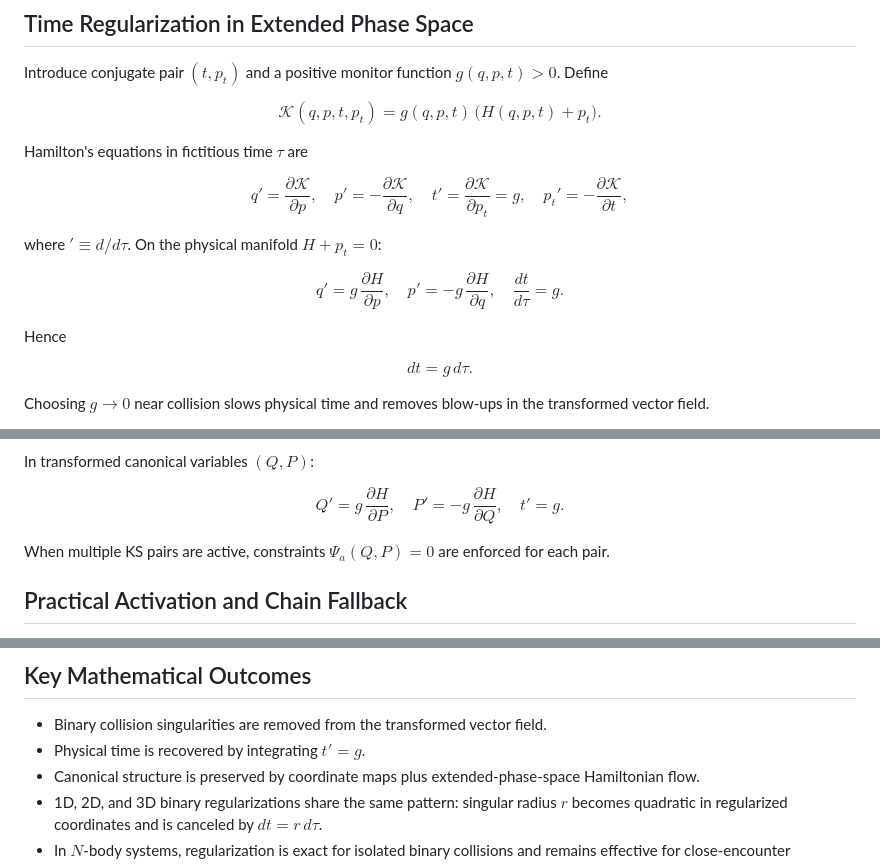
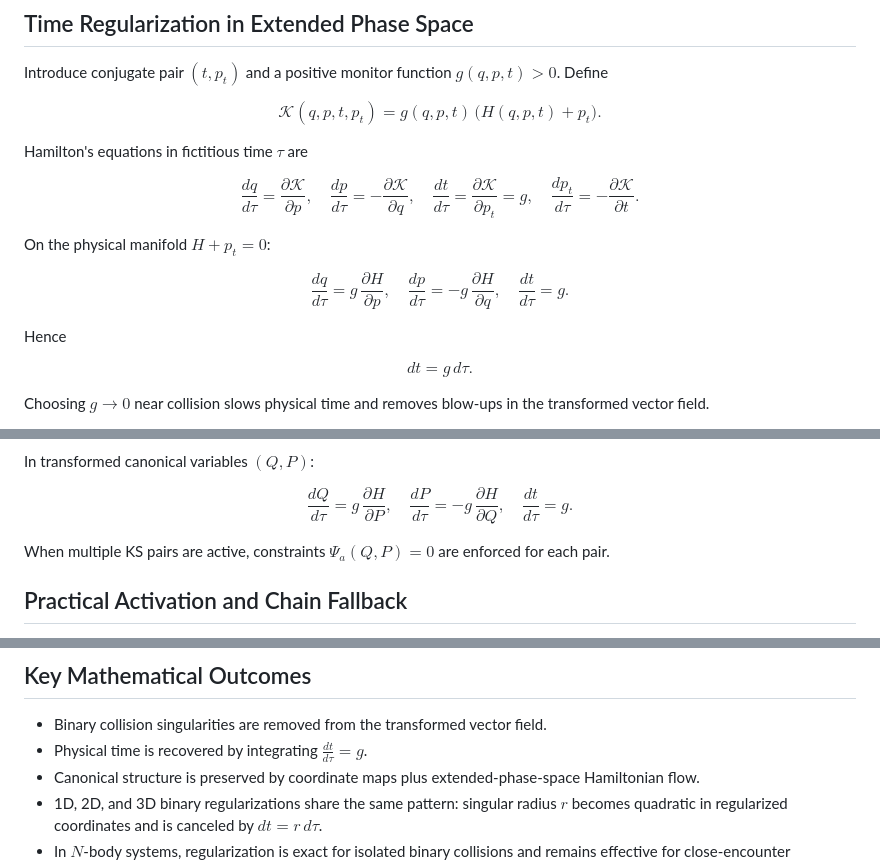
Before and after one commit to WeberElectrodynamics/WeberElectrodynamics.jl, a Markdown page: docs/theory/Regularization.md, 3 parts joined by grey strips. Rendered like a GitHub page.

```diff
--- a/docs/theory/Regularization.md
+++ b/docs/theory/Regularization.md
@@ -49,17 +49,17 @@ $$
 Hamilton's equations in fictitious time $\tau$ are
 
 $$
-q'=\frac{\partial \mathcal{K}}{\partial p},\quad
-p'=-\frac{\partial \mathcal{K}}{\partial q},\quad
-t'=\frac{\partial \mathcal{K}}{\partial p_t}=g,\quad
-p_t'=-\frac{\partial \mathcal{K}}{\partial t},
+\frac{dq}{d\tau}=\frac{\partial \mathcal{K}}{\partial p},\quad
+\frac{dp}{d\tau}=-\frac{\partial \mathcal{K}}{\partial q},\quad
+\frac{dt}{d\tau}=\frac{\partial \mathcal{K}}{\partial p_t}=g,\quad
+\frac{dp_t}{d\tau}=-\frac{\partial \mathcal{K}}{\partial t}.
 $$
 
-where $'\equiv d/d\tau$. On the physical manifold $H+p_t=0$:
+On the physical manifold $H+p_t=0$:
 
 $$
-q'=g\,\frac{\partial H}{\partial p},\quad
-p'=-g\,\frac{\partial H}{\partial q},\quad
+\frac{dq}{d\tau}=g\,\frac{\partial H}{\partial p},\quad
+\frac{dp}{d\tau}=-g\,\frac{\partial H}{\partial q},\quad
 \frac{dt}{d\tau}=g.
 $$
 
@@ -236,9 +236,9 @@ $$
 In transformed canonical variables $(Q,P)$:
 
 $$
-Q'=g\,\frac{\partial H}{\partial P},\quad
-P'=-g\,\frac{\partial H}{\partial Q},\quad
-t'=g.
+\frac{dQ}{d\tau}=g\,\frac{\partial H}{\partial P},\quad
+\frac{dP}{d\tau}=-g\,\frac{\partial H}{\partial Q},\quad
+\frac{dt}{d\tau}=g.
 $$
 
 When multiple KS pairs are active, constraints $\Psi_a(Q,P)=0$ are enforced for each pair.
@@ -267,7 +267,7 @@ This reduces subtraction of large nearby numbers and improves robustness in few-
 ## Key Mathematical Outcomes
 
 - Binary collision singularities are removed from the transformed vector field.
-- Physical time is recovered by integrating $t'=g$.
+- Physical time is recovered by integrating $\frac{dt}{d\tau}=g$.
 - Canonical structure is preserved by coordinate maps plus extended-phase-space Hamiltonian flow.
 - 1D, 2D, and 3D binary regularizations share the same pattern:
   singular radius $r$ becomes quadratic in regularized coordinates and is canceled by $dt=r\,d\tau$.
```
Also changed, not shown: docs/theory/WeberElectrodynamics.md (+16 -1 lines), docs/theory/ZollnerElectrogravitationalTheory.md (+18 -18 lines).
